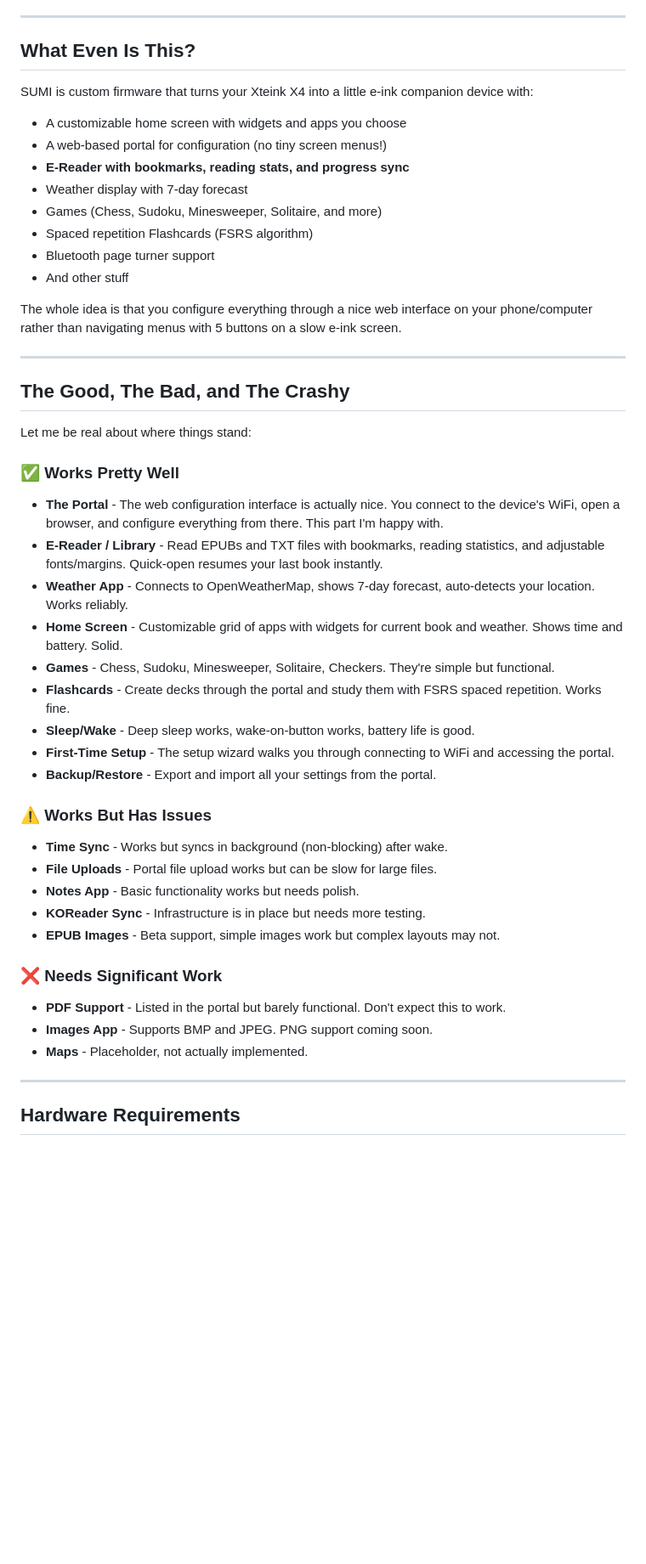
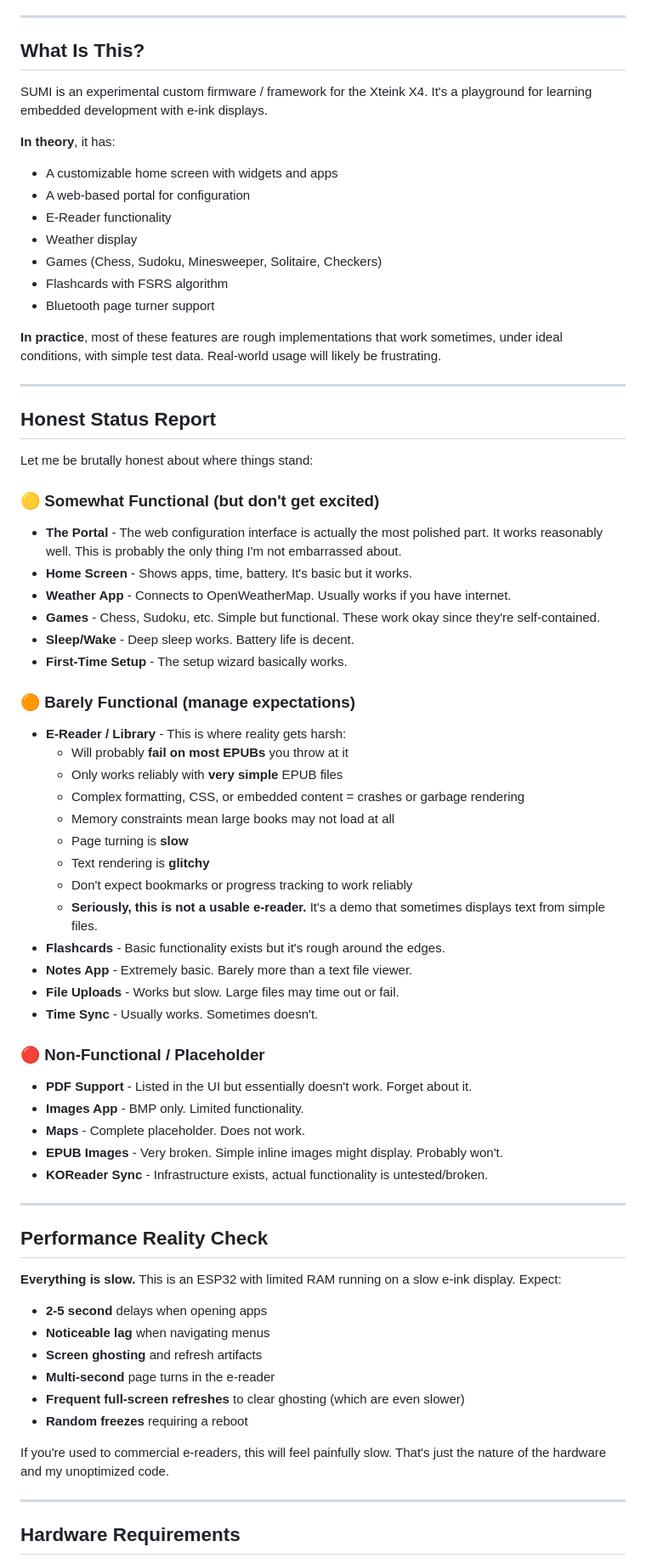
Before and after one commit to psychoplath9450/SUMI, a Markdown page: README.md, the part around one of its changes. Shown at 85% size. Rendered like a GitHub page; blank space fills up the shorter version.

```diff
--- a/README.md
+++ b/README.md
@@ -66,52 +77,75 @@ SD Card Root/
 
 
 
-## What Even Is This?
+## What Is This?
 
-SUMI is custom firmware that turns your Xteink X4 into a little e-ink companion device with:
+SUMI is an experimental custom firmware / framework for the Xteink X4. It's a playground for learning embedded development with e-ink displays.
 
-- A customizable home screen with widgets and apps you choose
-- A web-based portal for configuration (no tiny screen menus!)
-- **E-Reader with bookmarks, reading stats, and progress sync**
-- Weather display with 7-day forecast
-- Games (Chess, Sudoku, Minesweeper, Solitaire, and more)
-- Spaced repetition Flashcards (FSRS algorithm)
+**In theory**, it has:
+
+- A customizable home screen with widgets and apps
+- A web-based portal for configuration
+- E-Reader functionality
+- Weather display
+- Games (Chess, Sudoku, Minesweeper, Solitaire, Checkers)
+- Flashcards with FSRS algorithm
 - Bluetooth page turner support
-- And other stuff
 
-The whole idea is that you configure everything through a nice web interface on your phone/computer rather than navigating menus with 5 buttons on a slow e-ink screen.
+**In practice**, most of these features are rough implementations that work sometimes, under ideal conditions, with simple test data. Real-world usage will likely be frustrating.
 
 ---
 
-## The Good, The Bad, and The Crashy
+## Honest Status Report
 
-Let me be real about where things stand:
+Let me be brutally honest about where things stand:
 
-### ✅ Works Pretty Well
+### 🟡 Somewhat Functional (but don't get excited)
 
-- **The Portal** - The web configuration interface is actually nice. You connect to the device's WiFi, open a browser, and configure everything from there. This part I'm happy with.
-- **E-Reader / Library** - Read EPUBs and TXT files with bookmarks, reading statistics, and adjustable fonts/margins. Quick-open resumes your last book instantly.
-- **Weather App** - Connects to OpenWeatherMap, shows 7-day forecast, auto-detects your location. Works reliably.
-- **Home Screen** - Customizable grid of apps with widgets for current book and weather. Shows time and battery. Solid.
-- **Games** - Chess, Sudoku, Minesweeper, Solitaire, Checkers. They're simple but functional.
-- **Flashcards** - Create decks through the portal and study them with FSRS spaced repetition. Works fine.
-- **Sleep/Wake** - Deep sleep works, wake-on-button works, battery life is good.
-- **First-Time Setup** - The setup wizard walks you through connecting to WiFi and accessing the portal.
-- **Backup/Restore** - Export and import all your settings from the portal.
+- **The Portal** - The web configuration interface is actually the most polished part. It works reasonably well. This is probably the only thing I'm not embarrassed about.
+- **Home Screen** - Shows apps, time, battery. It's basic but it works.
+- **Weather App** - Connects to OpenWeatherMap. Usually works if you have internet.
+- **Games** - Chess, Sudoku, etc. Simple but functional. These work okay since they're self-contained.
+- **Sleep/Wake** - Deep sleep works. Battery life is decent.
+- **First-Time Setup** - The setup wizard basically works.
 
-### ⚠️ Works But Has Issues
+### 🟠 Barely Functional (manage expectations)
 
-- **Time Sync** - Works but syncs in background (non-blocking) after wake.
-- **File Uploads** - Portal file upload works but can be slow for large files.
-- **Notes App** - Basic functionality works but needs polish.
-- **KOReader Sync** - Infrastructure is in place but needs more testing.
-- **EPUB Images** - Beta support, simple images work but complex layouts may not.
+- **E-Reader / Library** - This is where reality gets harsh:
+  - Will probably **fail on most EPUBs** you throw at it
+  - Only works reliably with **very simple** EPUB files
+  - Complex formatting, CSS, or embedded content = crashes or garbage rendering
+  - Memory constraints mean large books may not load at all
+  - Page turning is **slow**
+  - Text rendering is **glitchy**
+  - Don't expect bookmarks or progress tracking to work reliably
+  - **Seriously, this is not a usable e-reader.** It's a demo that sometimes displays text from simple files.
+- **Flashcards** - Basic functionality exists but it's rough around the edges.
+- **Notes App** - Extremely basic. Barely more than a text file viewer.
+- **File Uploads** - Works but slow. Large files may time out or fail.
+- **Time Sync** - Usually works. Sometimes doesn't.
 
-### ❌ Needs Significant Work
+### 🔴 Non-Functional / Placeholder
 
-- **PDF Support** - Listed in the portal but barely functional. Don't expect this to work.
-- **Images App** - Supports BMP and JPEG. PNG support coming soon.
-- **Maps** - Placeholder, not actually implemented.
+- **PDF Support** - Listed in the UI but essentially doesn't work. Forget about it.
+- **Images App** - BMP only. Limited functionality.
+- **Maps** - Complete placeholder. Does not work.
+- **EPUB Images** - Very broken. Simple inline images might display. Probably won't.
+- **KOReader Sync** - Infrastructure exists, actual functionality is untested/broken.
+
+---
+
+## Performance Reality Check
+
+**Everything is slow.** This is an ESP32 with limited RAM running on a slow e-ink display. Expect:
+
+- **2-5 second** delays when opening apps
+- **Noticeable lag** when navigating menus
+- **Screen ghosting** and refresh artifacts
+- **Multi-second** page turns in the e-reader
+- **Frequent full-screen refreshes** to clear ghosting (which are even slower)
+- **Random freezes** requiring a reboot
+
+If you're used to commercial e-readers, this will feel painfully slow. That's just the nature of the hardware and my unoptimized code.
 
 ---
 
```
Also changed, not shown: other parts of README.md (+78 -45 lines).
